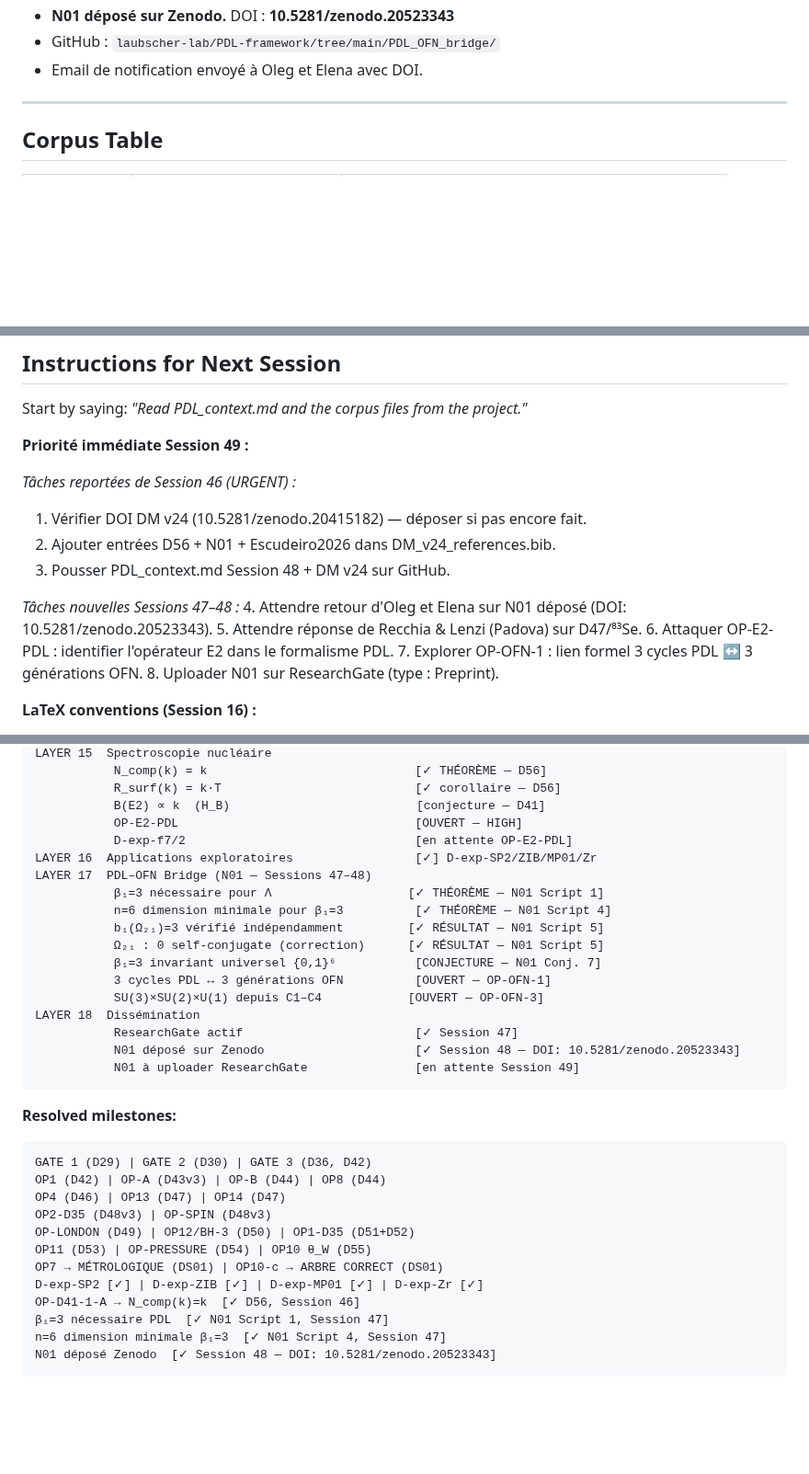
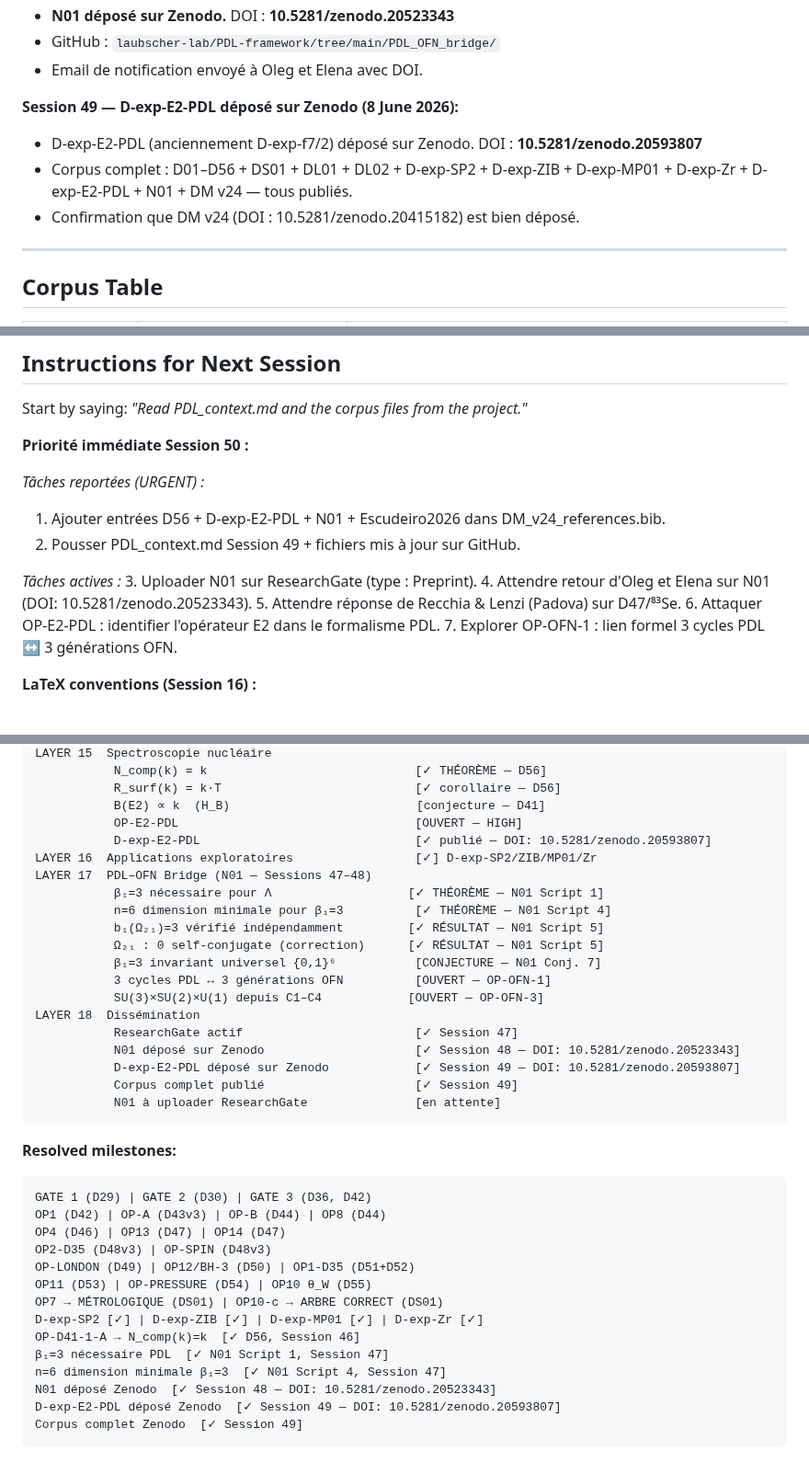
Before and after one commit to laubscher-lab/PDL-framework, a Markdown page: PDL_context.md, 3 parts joined by grey strips. Shown at 92% size. GitHub-like rendering; blank space fills up the shorter version.

````diff
--- a/PDL_context.md
+++ b/PDL_context.md
@@ -72,6 +72,11 @@ Les priorités #1–3 de Session 46 (dépôt DM v24 sur Zenodo, mise à jour DM_
 - **N01 déposé sur Zenodo.** DOI : **10.5281/zenodo.20523343**
 - GitHub : `laubscher-lab/PDL-framework/tree/main/PDL_OFN_bridge/`
 - Email de notification envoyé à Oleg et Elena avec DOI.
+
+**Session 49 — D-exp-E2-PDL déposé sur Zenodo (8 June 2026):**
+- D-exp-E2-PDL (anciennement D-exp-f7/2) déposé sur Zenodo. DOI : **10.5281/zenodo.20593807**
+- Corpus complet : D01–D56 + DS01 + DL01 + DL02 + D-exp-SP2 + D-exp-ZIB + D-exp-MP01 + D-exp-Zr + D-exp-E2-PDL + N01 + DM v24 — tous publiés.
+- Confirmation que DM v24 (DOI : 10.5281/zenodo.20415182) est bien déposé.
 
 ---
 
@@ -252,19 +258,18 @@ OPEN PROBLEMS (PDL–OFN) :
 
 Start by saying: *"Read PDL_context.md and the corpus files from the project."*
 
-**Priorité immédiate Session 49 :**
+**Priorité immédiate Session 50 :**
 
-*Tâches reportées de Session 46 (URGENT) :*
-1. Vérifier DOI DM v24 (10.5281/zenodo.20415182) — déposer si pas encore fait.
-2. Ajouter entrées D56 + N01 + Escudeiro2026 dans DM_v24_references.bib.
-3. Pousser PDL_context.md Session 48 + DM v24 sur GitHub.
+*Tâches reportées (URGENT) :*
+1. Ajouter entrées D56 + D-exp-E2-PDL + N01 + Escudeiro2026 dans DM_v24_references.bib.
+2. Pousser PDL_context.md Session 49 + fichiers mis à jour sur GitHub.
 
-*Tâches nouvelles Sessions 47–48 :*
-4. Attendre retour d'Oleg et Elena sur N01 déposé (DOI: 10.5281/zenodo.20523343).
+*Tâches actives :*
+3. Uploader N01 sur ResearchGate (type : Preprint).
+4. Attendre retour d'Oleg et Elena sur N01 (DOI: 10.5281/zenodo.20523343).
 5. Attendre réponse de Recchia & Lenzi (Padova) sur D47/⁸³Se.
 6. Attaquer OP-E2-PDL : identifier l'opérateur E2 dans le formalisme PDL.
 7. Explorer OP-OFN-1 : lien formel 3 cycles PDL ↔ 3 générations OFN.
-8. Uploader N01 sur ResearchGate (type : Preprint).
 
 **LaTeX conventions (Session 16) :**
 - No spurious mid-sentence line breaks in .tex source
@@ -312,7 +317,7 @@ LAYER 15  Spectroscopie nucléaire
            R_surf(k) = k·T                           [✓ corollaire — D56]
            B(E2) ∝ k  (H_B)                          [conjecture — D41]
            OP-E2-PDL                                 [OUVERT — HIGH]
-           D-exp-f7/2                                [en attente OP-E2-PDL]
+           D-exp-E2-PDL                              [✓ publié — DOI: 10.5281/zenodo.20593807]
 LAYER 16  Applications exploratoires                 [✓] D-exp-SP2/ZIB/MP01/Zr
 LAYER 17  PDL–OFN Bridge (N01 — Sessions 47–48)
            β₁=3 nécessaire pour Λ                   [✓ THÉORÈME — N01 Script 1]
@@ -325,7 +330,9 @@ LAYER 17  PDL–OFN Bridge (N01 — Sessions 47–48)
 LAYER 18  Dissémination
            ResearchGate actif                        [✓ Session 47]
            N01 déposé sur Zenodo                     [✓ Session 48 — DOI: 10.5281/zenodo.20523343]
-           N01 à uploader ResearchGate               [en attente Session 49]
+           D-exp-E2-PDL déposé sur Zenodo            [✓ Session 49 — DOI: 10.5281/zenodo.20593807]
+           Corpus complet publié                     [✓ Session 49]
+           N01 à uploader ResearchGate               [en attente]
 ```
 
 **Resolved milestones:**
@@ -342,4 +349,6 @@ OP-D41-1-A → N_comp(k)=k  [✓ D56, Session 46]
 β₁=3 nécessaire PDL  [✓ N01 Script 1, Session 47]
 n=6 dimension minimale β₁=3  [✓ N01 Script 4, Session 47]
 N01 déposé Zenodo  [✓ Session 48 — DOI: 10.5281/zenodo.20523343]
+D-exp-E2-PDL déposé Zenodo  [✓ Session 49 — DOI: 10.5281/zenodo.20593807]
+Corpus complet Zenodo  [✓ Session 49]
 ```
````
Also changed, not shown: other parts of PDL_context.md (+3 -2 lines).
